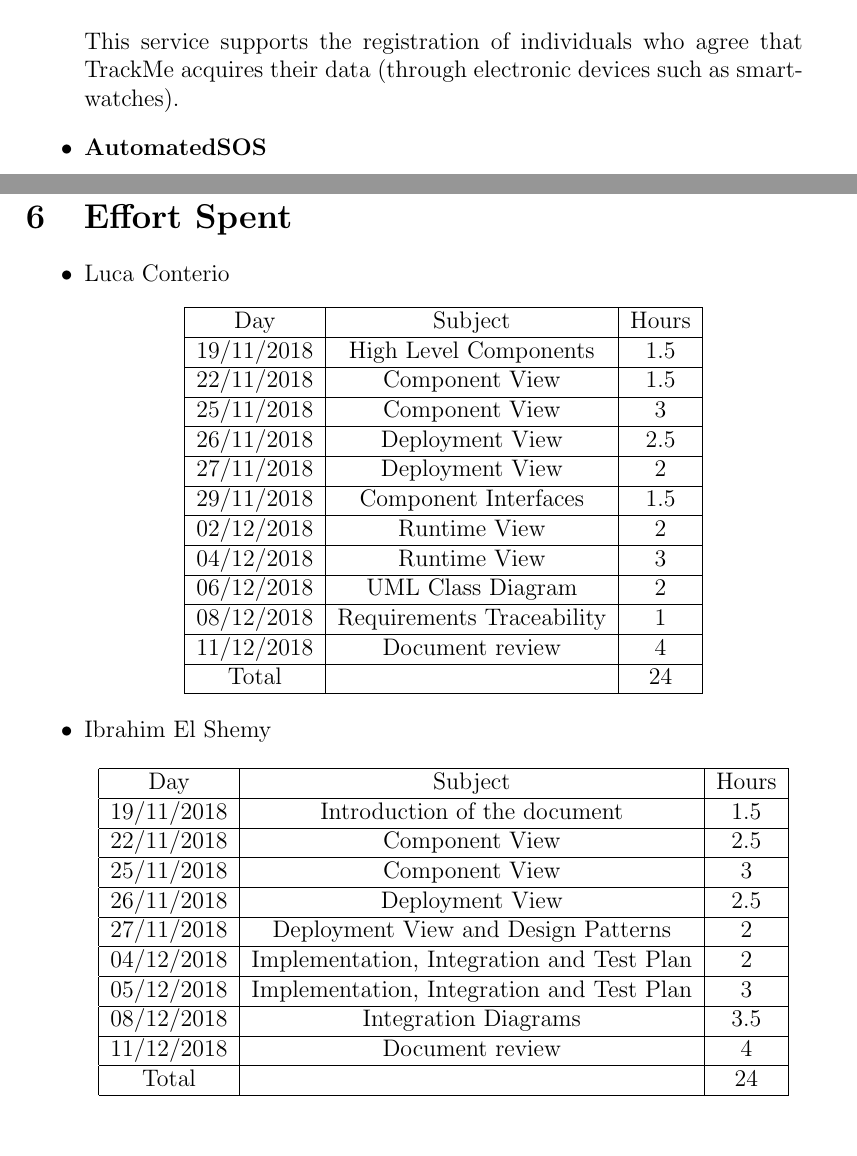
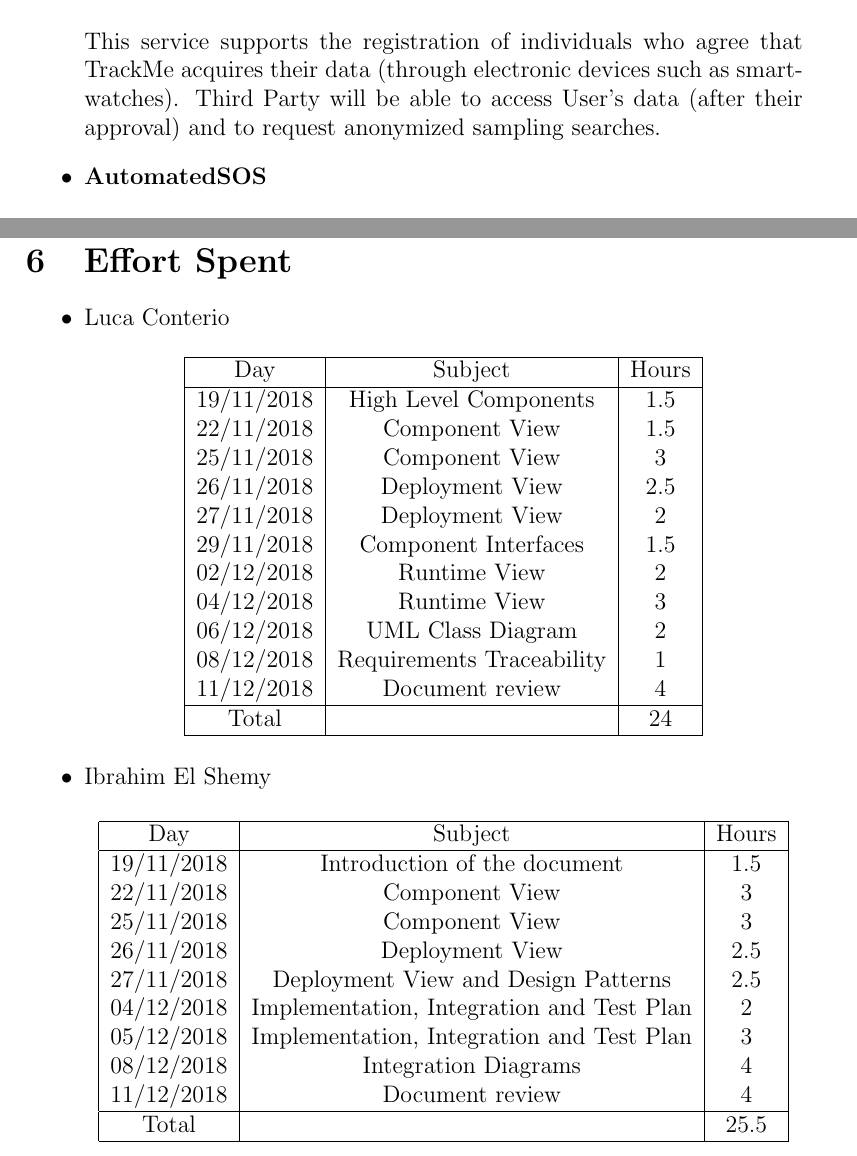
Before and after one commit to Ibriaco/TrackMe, a LaTeX document (DD/DD.tex): two parts of pages 4 and 40 of 41, joined at a grey line, cut so that both start at the same text. Compiled offline with pdfLaTeX; the source files are stored in an older character set and shown here as Unicode.

Commit message:
general review

```diff
--- a/DD/DD.tex
+++ b/DD/DD.tex
@@ -35,7 +35,7 @@
 	\texttt{TrackMe} is a company that wants to develop a software-based service allowing third parties to monitor the location and health status of individuals. Hence, the system has to be composed by two specific services:
 	\begin{itemize}
 	 	\item \textbf{Data4Help}\\\\
-	 	This service supports the registration of individuals who agree that TrackMe acquires their data (through electronic devices such as smartwatches).
+	 	This service supports the registration of individuals who agree that TrackMe acquires their data (through electronic devices such as smartwatches). Third Party will be able to access User's data (after their approval) and to request anonymized sampling searches.
 	 	\item \textbf{AutomatedSOS}\\\\
 	 	This service is oriented to elderly people: monitoring their health status parameters, the system can send to the location of the customer an ambulance when some parameters are below certain thresholds, guaranteeing a reaction time of less than 5 seconds from the time the parameters get lower than the threshold.
 	\end{itemize}
@@ -633,16 +634,16 @@ The architecture of our system can be streamlined into 3 logic layers:
 			\begin{tabular}{| c | c | c |}
 				\hline
 				Day & Subject & Hours \\ \hline
-				19/11/2018 & High Level Components & 1.5 \\ \hline
-				22/11/2018 & Component View & 1.5 \\ \hline
-				25/11/2018 & Component View & 3 \\ \hline
-				26/11/2018 & Deployment View & 2.5 \\ \hline
-				27/11/2018 & Deployment View & 2 \\ \hline
-				29/11/2018 & Component Interfaces & 1.5 \\ \hline
-				02/12/2018 & Runtime View & 2 \\ \hline
-				04/12/2018 & Runtime View & 3 \\ \hline
-				06/12/2018 & UML Class Diagram & 2 \\ \hline
-				08/12/2018 & Requirements Traceability & 1 \\ \hline
+				19/11/2018 & High Level Components & 1.5 \\
+				22/11/2018 & Component View & 1.5 \\
+				25/11/2018 & Component View & 3 \\
+				26/11/2018 & Deployment View & 2.5 \\
+				27/11/2018 & Deployment View & 2 \\
+				29/11/2018 & Component Interfaces & 1.5 \\
+				02/12/2018 & Runtime View & 2 \\
+				04/12/2018 & Runtime View & 3 \\
+				06/12/2018 & UML Class Diagram & 2 \\
+				08/12/2018 & Requirements Traceability & 1 \\
 				11/12/2018 & Document review & 4 \\ \hline
 				Total &									& 24 \\ \hline
 			\end{tabular}
@@ -653,16 +654,16 @@ The architecture of our system can be streamlined into 3 logic layers:
 			\begin{tabular}{| c | c | c |}
 				\hline
 				Day & Subject & Hours \\ \hline
-				19/11/2018 & Introduction of the document & 1.5 \\ \hline
-				22/11/2018 & Component View & 2.5 \\ \hline
-				25/11/2018 & Component View & 3 \\ \hline
-				26/11/2018 & Deployment View & 2.5 \\ \hline
-				27/11/2018 & Deployment View and Design Patterns & 2 \\ \hline
-				04/12/2018 & Implementation, Integration and Test Plan & 2 \\ \hline
-				05/12/2018 & Implementation, Integration and Test Plan & 3 \\ \hline
-				08/12/2018 & Integration Diagrams & 3.5 \\ \hline
-				11/12/2018 & Document review & 4 \\ \hline
-				Total &									& 24 \\ \hline
+				19/11/2018 & Introduction of the document & 1.5 \\
+				22/11/2018 & Component View & 3 \\
+				25/11/2018 & Component View & 3 \\
+				26/11/2018 & Deployment View & 2.5 \\
+				27/11/2018 & Deployment View and Design Patterns & 2.5 \\
+				04/12/2018 & Implementation, Integration and Test Plan & 2 \\
+				05/12/2018 & Implementation, Integration and Test Plan & 3 \\
+				08/12/2018 & Integration Diagrams & 4 \\
+				11/12/2018 & Document review & 4 \\  \hline
+				Total &									& 25.5 \\  \hline
 			\end{tabular}
 		\end{center}
 	\end{itemize}
```
Also changed, not shown: RASD/RASD1.tex (+29 -27 lines), RASD/bozza.txt (+0 -15 lines), DD/DD.pdf, RASD/Images/use_case_diagram.pdf, DD/DD.tex (3 more changed lines), 3 other files.
